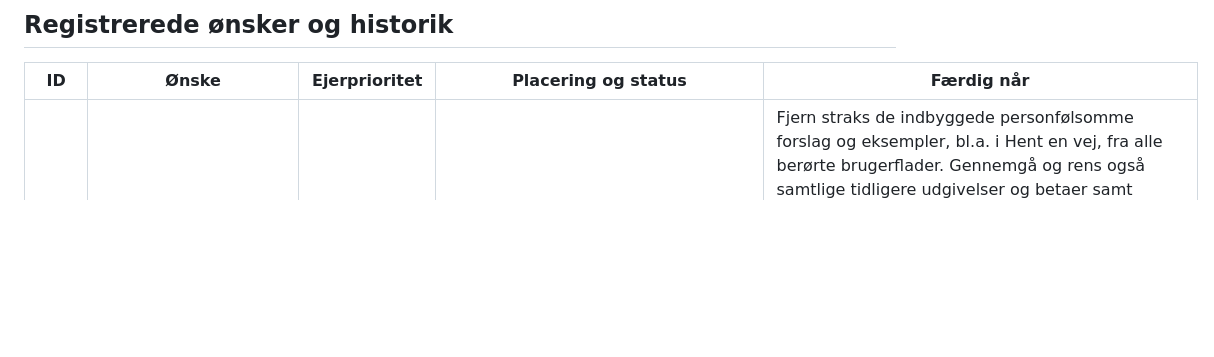
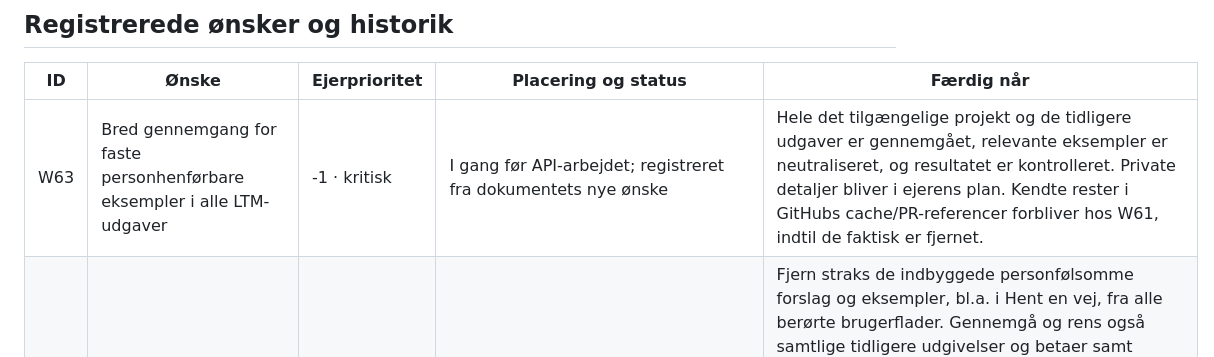
Before and after one commit to Bib007/LTM-Local-Territory-Manager, a Markdown page: OENSKELISTE.md, the part around one of its changes. Rendered like a GitHub page; blank space fills up the shorter version.

Commit message:
Planlæg kritisk bred kontrol af faste personhenførbare eksempler · W63

```diff
--- a/OENSKELISTE.md
+++ b/OENSKELISTE.md
@@ -49,6 +50,7 @@ Afklaret med ejeren: Start/slut er inklusive, så 0–300 med fire cifre giver 0
 
 | ID | Ønske | Ejerprioritet | Placering og status | Færdig når |
 | --- | --- | --- | --- | --- |
+| W63 | Bred gennemgang for faste personhenførbare eksempler i alle LTM-udgaver | -1 · kritisk | I gang før API-arbejdet; registreret fra dokumentets nye ønske | Hele det tilgængelige projekt og de tidligere udgaver er gennemgået, relevante eksempler er neutraliseret, og resultatet er kontrolleret. Private detaljer bliver i ejerens plan. Kendte rester i GitHubs cache/PR-referencer forbliver hos W61, indtil de faktisk er fjernet. |
 | W61 | Fjern personfølsomme forslag fra alle udgivelser og betaer | -1 · kritisk | Øverst i køen; oprydning endnu ikke udført | Fjern straks de indbyggede personfølsomme forslag og eksempler, bl.a. i Hent en vej, fra alle berørte brugerflader. Gennemgå og rens også samtlige tidligere udgivelser og betaer samt berørte tags, grene, udgivelsespakker, demo, dokumentation og offentlig Git-historik. Brug tomme felter eller neutrale fiktive eksempler. Kopiér ingen konkrete personoplysninger til GitHub, fejlrapporter eller logs. Bevar brugerens egne lokale data. Afslut først efter verificeret oprydning og dokumenteret dækning af alle versioner; registrering er ikke udført oprydning. Ejerens udtrykkelige krav om oprydning gælder også tidligere offentliggjorte pakker og går for disse følsomme oplysninger foran reglen om uændrede betaer. |
 | W62 | Faktisk adressehentning med ny API virker ikke | LTM: 1 | Efter kritisk oprydning W61 | Ejeren melder, at adressehentning med den nye API ikke virker, selv om forbindelseskontrollen tidligere blev grøn. Undersøg og ret faktisk hentning af en vej og et lille område, herunder fejlvisning, numre, lejligheder og opdatering. Bevar eksisterende lokale data og skjul nøgler i fejl/logs. Verificér selve hentningen før færdigmelding. Dette er en selvstændig fejl; W55 om op til 15 minutters nøgleaktivering løser ikke i sig selv denne fejl. |
 | W55 | Forklar ventetid ved ny Datafordeler-nøgle | LTM prioriterer | Planlagt i den nummererede kø | Ved afvist adgang/forbindelseskontrol vises hjælpetekst om, at der kan gå op til 15 minutter fra oprettelse, før en ny API-key er aktiv. Bevar den egentlige fejl og forklar, at ventetid kun er én mulig årsag; netfejl og andre fejl må ikke forklares væk. Giv mulighed for bevidst genprøve. Nøgler vises ikke i fejl/logs. Officiel kilde: https://datafordeler.dk/media/lggned4a/20260219-datafordeler-administration.pdf |
```
Also changed, not shown: other parts of OENSKELISTE.md (+31 -30 lines).
